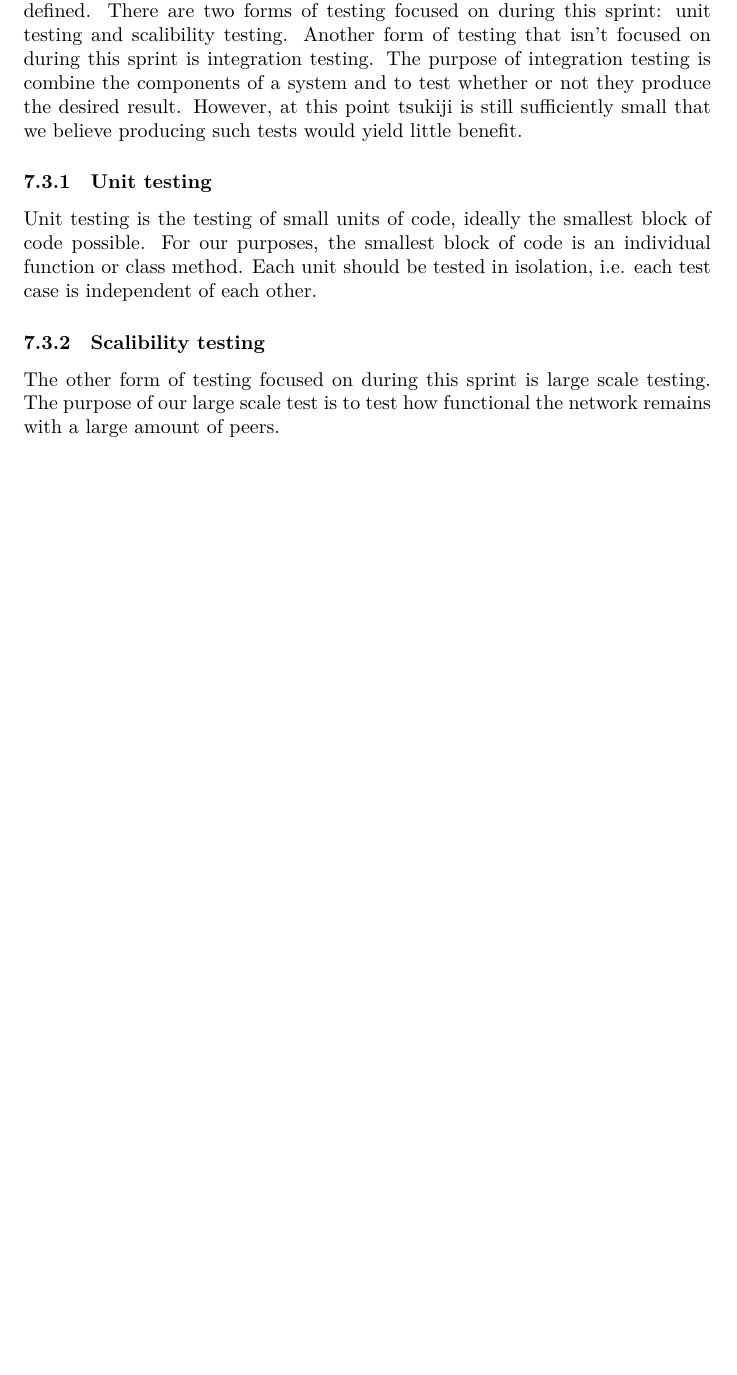
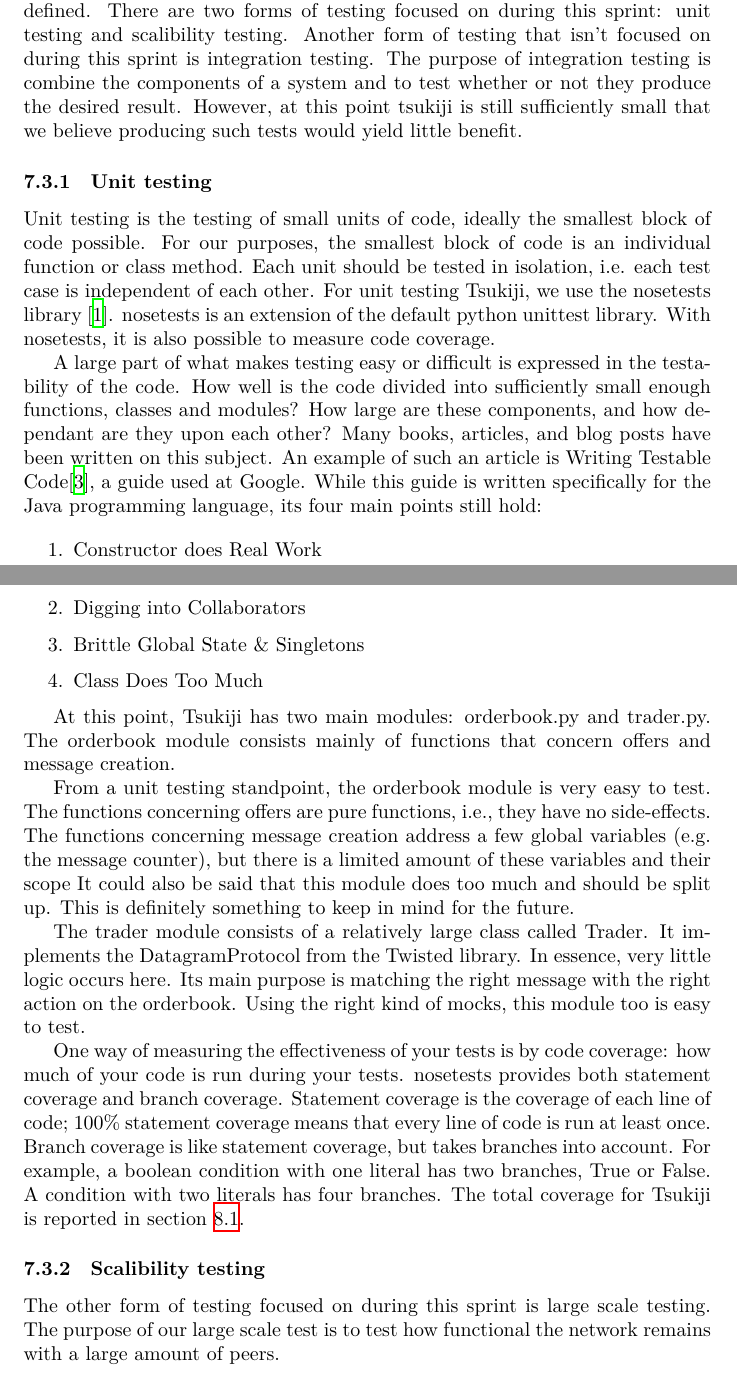
Before and after one commit to Tribler/decentral-market, a LaTeX document (docs/report.tex, which reads docs/sprint3.tex): part of page 17 of 25 before the commit and two parts of pages 17 and 18 of 25 after it, the two joined at a grey line, cut so that both start at the same text, the shorter picture padded with empty space. Compiled offline with XeLaTeX.

Commit message:
Add piece on unit testing in sprint3.

```diff
--- a/docs/sprint3.tex
+++ b/docs/sprint3.tex
@@ -18,6 +18,47 @@
 Unit testing is the testing of small units of code, ideally the smallest block of code possible.
 For our purposes, the smallest block of code is an individual function or class method.
 Each unit should be tested in isolation, i.e. each test case is independent of each other.
+For unit testing Tsukiji, we use the nosetests library \cite{nosetests}.
+nosetests is an extension of the default python unittest library.
+With nosetests, it is also possible to measure code coverage.
+
+A large part of what makes testing easy or difficult is expressed in the testability of the code.
+How well is the code divided into sufficiently small enough functions, classes and modules?
+How large are these components, and how dependant are they upon each other?
+Many books, articles, and blog posts have been written on this subject.
+An example of such an article is Writing Testable Code\cite{writingtestablecode}, a guide used at Google.
+While this guide is written specifically for the Java programming language, its four main points still hold:
+
+\begin{enumerate}
+\item Constructor does Real Work
+\item Digging into Collaborators
+\item Brittle Global State \& Singletons
+\item Class Does Too Much
+\end{enumerate}
+
+At this point, Tsukiji has two main modules: orderbook.py and trader.py.
+The orderbook module consists mainly of functions that concern offers and message creation.
+
+From a unit testing standpoint, the orderbook module is very easy to test.
+The functions concerning offers are pure functions, i.e., they have no side-effects.
+The functions concerning message creation address a few global variables (e.g. the message counter), but there is a limited amount of these variables and their scope
+It could also be said that this module does too much and should be split up.
+This is definitely something to keep in mind for the future.
+
+The trader module consists of a relatively large class called Trader.
+It implements the DatagramProtocol from the Twisted library.
+In essence, very little logic occurs here.
+Its main purpose is matching the right message with the right action on the orderbook.
+Using the right kind of mocks, this module too is easy to test.
+
+One way of measuring the effectiveness of your tests is by code coverage: how much of your code is run during your tests.
+nosetests provides both statement coverage and branch coverage.
+Statement coverage is the coverage of each line of code; 100\% statement coverage means that every line of code is run at least once.
+Branch coverage is like statement coverage, but takes branches into account.
+For example, a boolean condition with one literal has two branches, True or False.
+A condition with two literals has four branches.
+The total coverage for Tsukiji is reported in section \ref{evaluation}.
+
 
 \subsubsection{Scalibility testing}
 The other form of testing focused on during this sprint is large scale testing.
```
Also changed, not shown: docs/evaluation.tex (+1 -0 lines), docs/refs.bib (+12 -0 lines).
